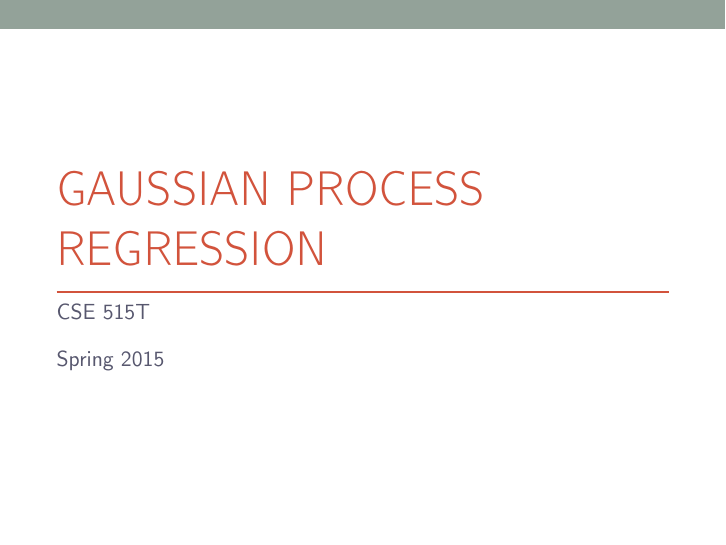
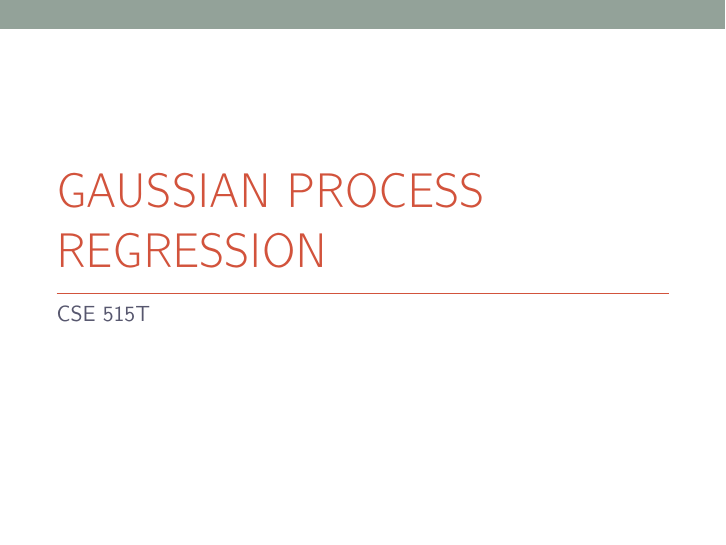
Before and after one commit to rmgarnett/cse515t, LaTeX slides (lecture_notes/9 - Gaussian Process Regression/slides.tex): page 1 of 43. Compiled offline with pdfLaTeX; TikZ figures are drawn from their code, not taken from saved files.

Commit message:
removing semester

```diff
--- a/lecture_notes/9 - Gaussian Process Regression/slides.tex
+++ b/lecture_notes/9 - Gaussian Process Regression/slides.tex
@@ -51,7 +51,7 @@
 
 \author{CSE 515T}
 \title{Gaussian Process Regression}
-\date{Spring 2015}
+\date{\ }
 
 \newcommand{\sslide}[2]{
   \begingroup
```
